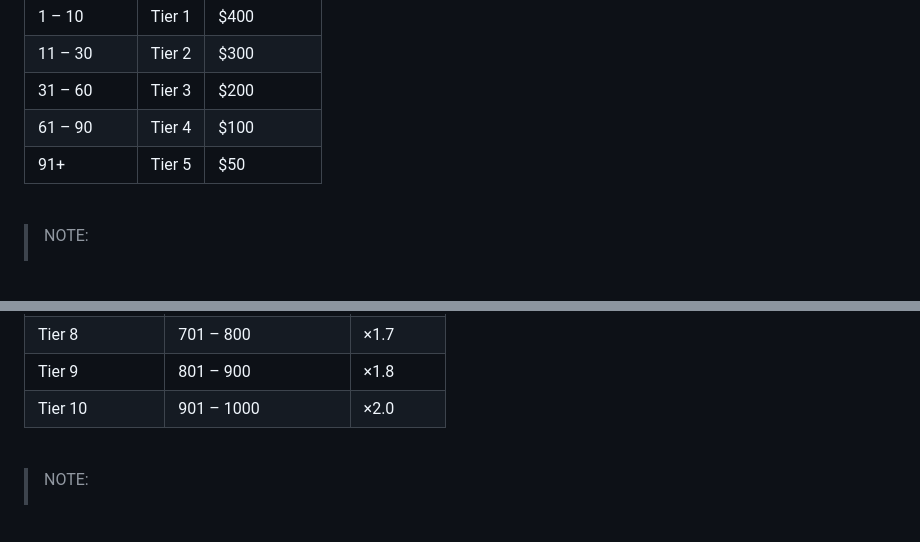
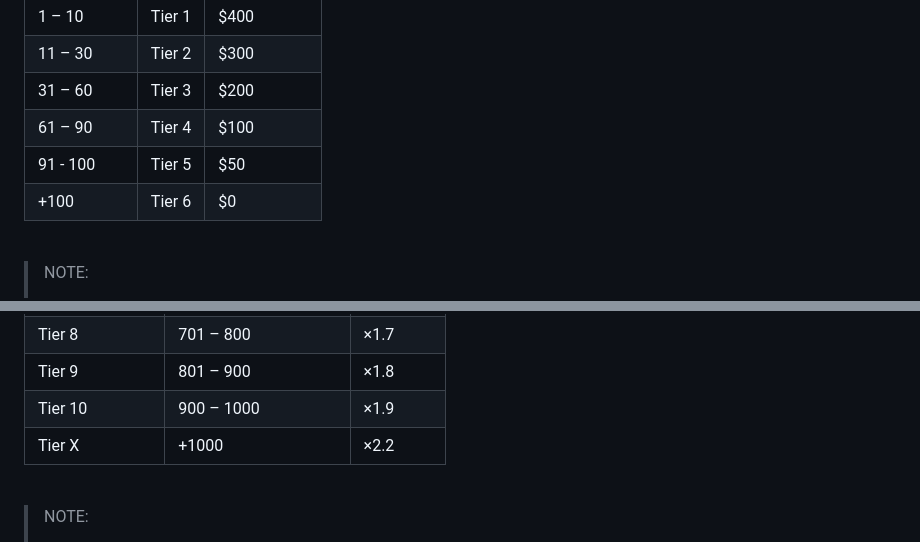
Before and after one commit to gluexprotocol/gluing-queue, a Markdown page: README.md, 2 parts joined by grey strips. Rendered like a GitHub page; blank space fills up the shorter version.

Commit message:
bounty adjustments

```diff
--- a/README.md
+++ b/README.md
@@ -157,7 +157,8 @@ The base payout for gluing a protocol is determined according the the protocol's
 | 11 – 30          | Tier 2 | $300         |
 | 31 – 60          | Tier 3 | $200         |
 | 61 – 90          | Tier 4 | $100         |
-| 91+              | Tier 5 | $50          |
+| 91 - 100         | Tier 5 | $50          |
+| +100             | Tier 6 | $0           |
 
 <br>
 
@@ -182,7 +183,8 @@ Complexity is assessed after PR submission based on the **effective lines of cod
 | Tier 7           | 601 – 700              | ×1.6       |
 | Tier 8           | 701 – 800              | ×1.7       |
 | Tier 9           | 801 – 900              | ×1.8       |
-| Tier 10          | 901 – 1000             | ×2.0       |
+| Tier 10          | 900 – 1000             | ×1.9       |
+| Tier X           | +1000                  | ×2.2       |
 
 <br>
 
```
Also changed, not shown: other parts of README.md (+1 -1 lines).
